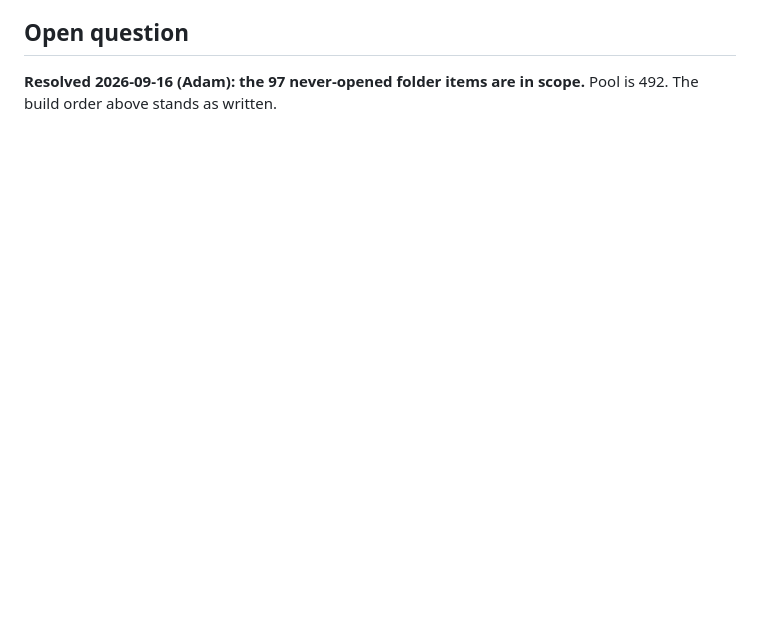
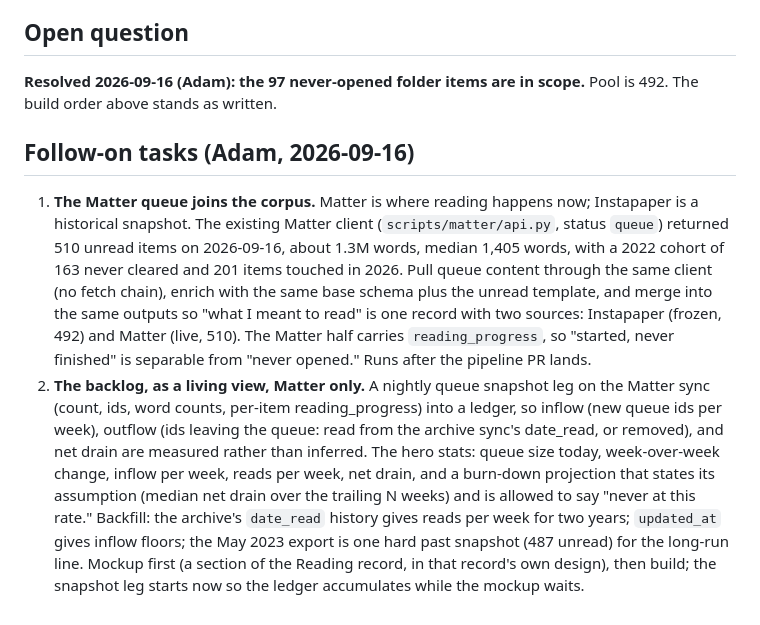
Before and after one commit to adamthede/project-instapaper-archive, a Markdown page: docs/plans-to-do/2026-09-15-unread-corpus-what-i-meant-to-read.md, the part around the change. Drawn GitHub-style; blank space fills up the shorter version.

Commit message:
plan(unread): follow-ons - the Matter queue joins the corpus; the backlog as a living Matter-only view
Co-Authored-By: Claude Fable 5.1 <noreply@anthropic.com>
Claude-Session: https://claude.ai/code/session_015HbxsPF15fzRAVpDFgsphw

```diff
--- a/docs/plans-to-do/2026-09-15-unread-corpus-what-i-meant-to-read.md
+++ b/docs/plans-to-do/2026-09-15-unread-corpus-what-i-meant-to-read.md
@@ -573,3 +573,8 @@ Adam, 2026-09-15, on review of this plan:
 ## Open question
 
 **Resolved 2026-09-16 (Adam): the 97 never-opened folder items are in scope.** Pool is 492. The build order above stands as written.
+
+## Follow-on tasks (Adam, 2026-09-16)
+
+1. **The Matter queue joins the corpus.** Matter is where reading happens now; Instapaper is a historical snapshot. The existing Matter client (`scripts/matter/api.py`, status `queue`) returned 510 unread items on 2026-09-16, about 1.3M words, median 1,405 words, with a 2022 cohort of 163 never cleared and 201 items touched in 2026. Pull queue content through the same client (no fetch chain), enrich with the same base schema plus the unread template, and merge into the same outputs so "what I meant to read" is one record with two sources: Instapaper (frozen, 492) and Matter (live, 510). The Matter half carries `reading_progress`, so "started, never finished" is separable from "never opened." Runs after the pipeline PR lands.
+2. **The backlog, as a living view, Matter only.** A nightly queue snapshot leg on the Matter sync (count, ids, word counts, per-item reading_progress) into a ledger, so inflow (new queue ids per week), outflow (ids leaving the queue: read from the archive sync's date_read, or removed), and net drain are measured rather than inferred. The hero stats: queue size today, week-over-week change, inflow per week, reads per week, net drain, and a burn-down projection that states its assumption (median net drain over the trailing N weeks) and is allowed to say "never at this rate." Backfill: the archive's `date_read` history gives reads per week for two years; `updated_at` gives inflow floors; the May 2023 export is one hard past snapshot (487 unread) for the long-run line. Mockup first (a section of the Reading record, in that record's own design), then build; the snapshot leg starts now so the ledger accumulates while the mockup waits.
```
